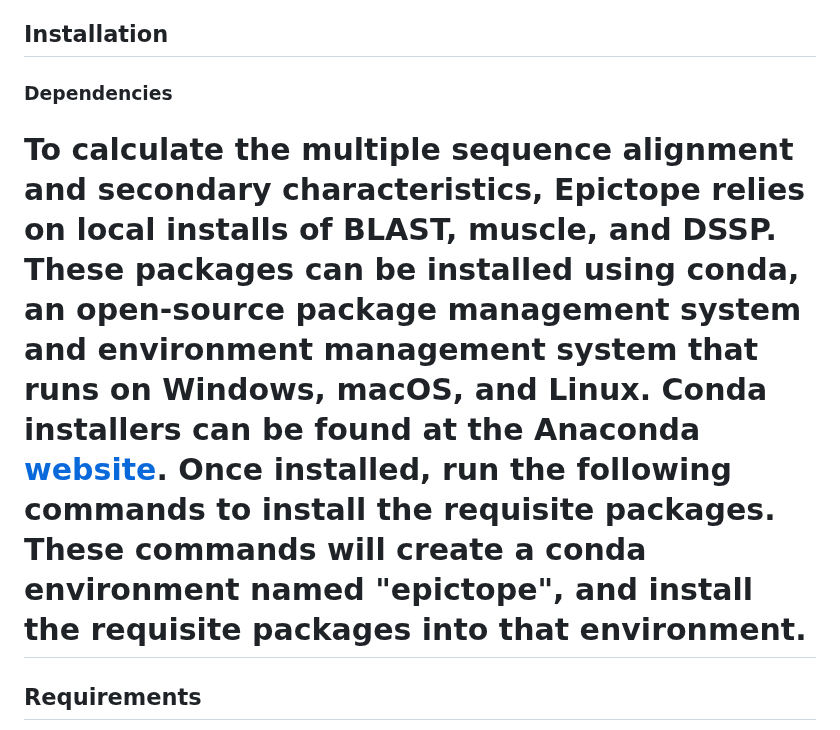
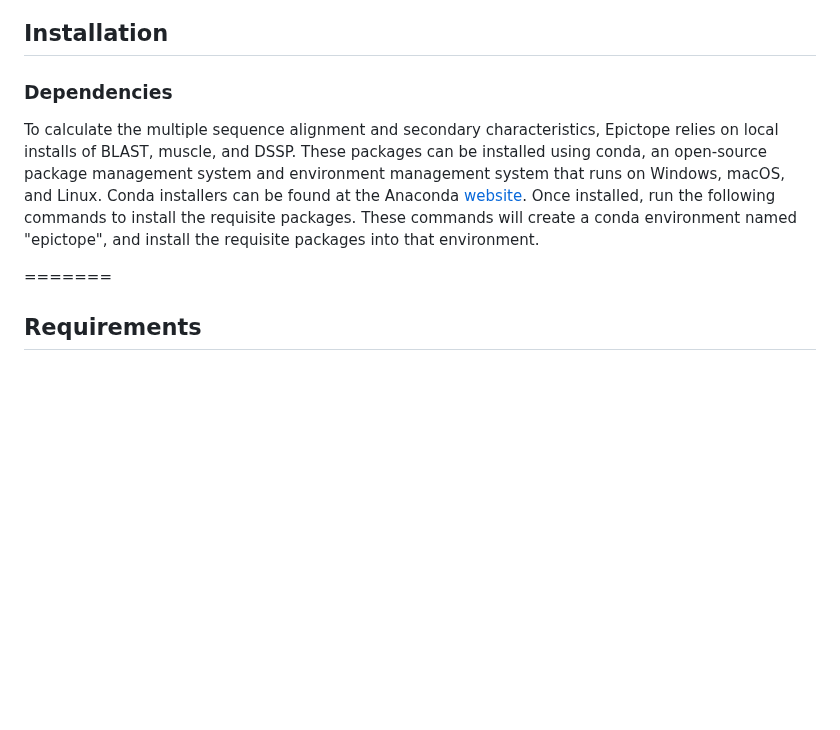
Before and after one commit to FriedbergLab/Epictope, a Markdown page: README.md, the part around the change. Drawn GitHub-style; blank space fills up the shorter version.

```diff
--- a/README.md
+++ b/README.md
@@ -50,9 +50,10 @@ Disordered binding regions are sections of a protein that do not have a well-def
 
 
 ## Installation
+
 ### Dependencies
+To calculate the multiple sequence alignment and secondary characteristics, Epictope relies on local installs of BLAST, muscle, and DSSP. These packages can be installed using conda, an open-source package management system and environment management system that runs on Windows, macOS, and Linux. Conda installers can be found at the Anaconda [website](https://www.anaconda.com/). Once installed, run the following commands to install the requisite packages. These commands will create a conda environment named "epictope", and install the requisite packages into that environment.
 
-To calculate the multiple sequence alignment and secondary characteristics, Epictope relies on local installs of BLAST, muscle, and DSSP. These packages can be installed using conda, an open-source package management system and environment management system that runs on Windows, macOS, and Linux. Conda installers can be found at the Anaconda [website](https://www.anaconda.com/). Once installed, run the following commands to install the requisite packages. These commands will create a conda environment named "epictope", and install the requisite packages into that environment.
 =======
 ## Requirements
 
```
